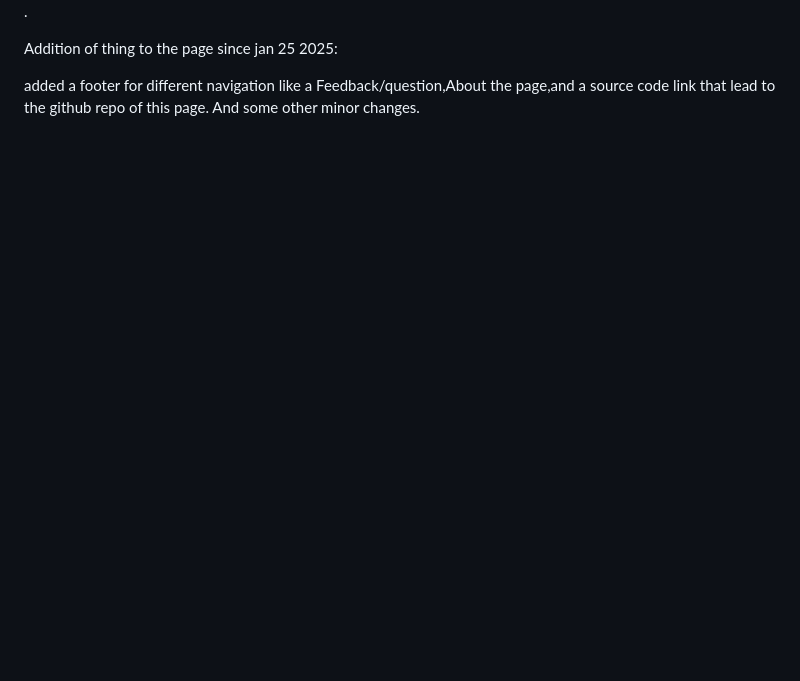
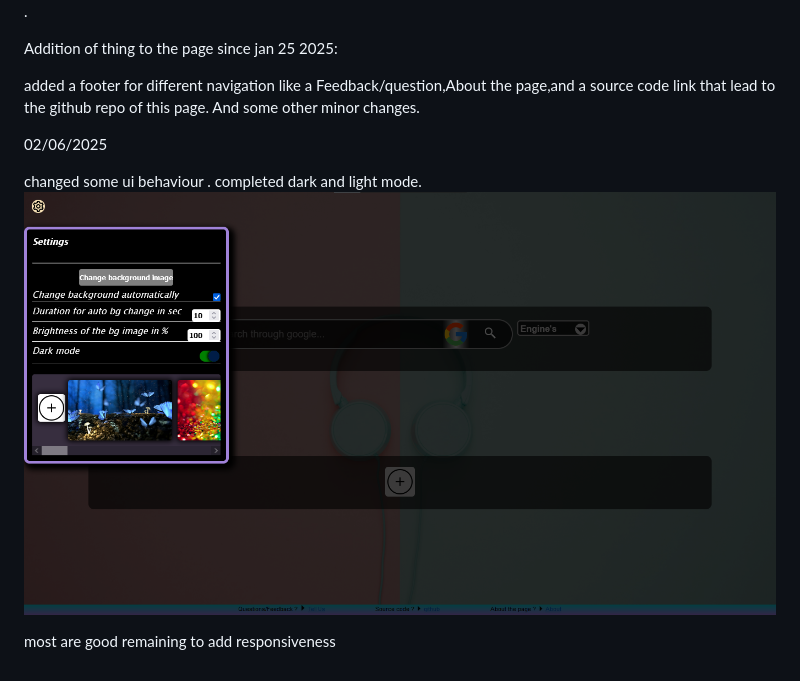
Before and after one commit to sushant5101/custom_start_up_page, a Markdown page: Readme.md, the part around the change. Rendered like a GitHub page; pictures changed too: images/darkmode.png (added); blank space fills up the shorter version.

Commit message:
Updated readme made little css changes for responsiveness

```diff
--- a/Readme.md
+++ b/Readme.md
@@ -22,3 +22,11 @@ While clicking on Settings on the context menu or on the icon on the top left co
 Addition of thing to the page since jan 25 2025:
 
 added a footer for different navigation like a Feedback/question,About the page,and a source code link that lead to the github repo of this page. And some other minor changes.
+
+02/06/2025
+
+changed some ui behaviour .
+completed dark and light mode.
+![darkmode](images/darkmode.png)
+
+most are good remaining to add responsiveness
```
Also changed, not shown: image.png (added), 3 other files.
